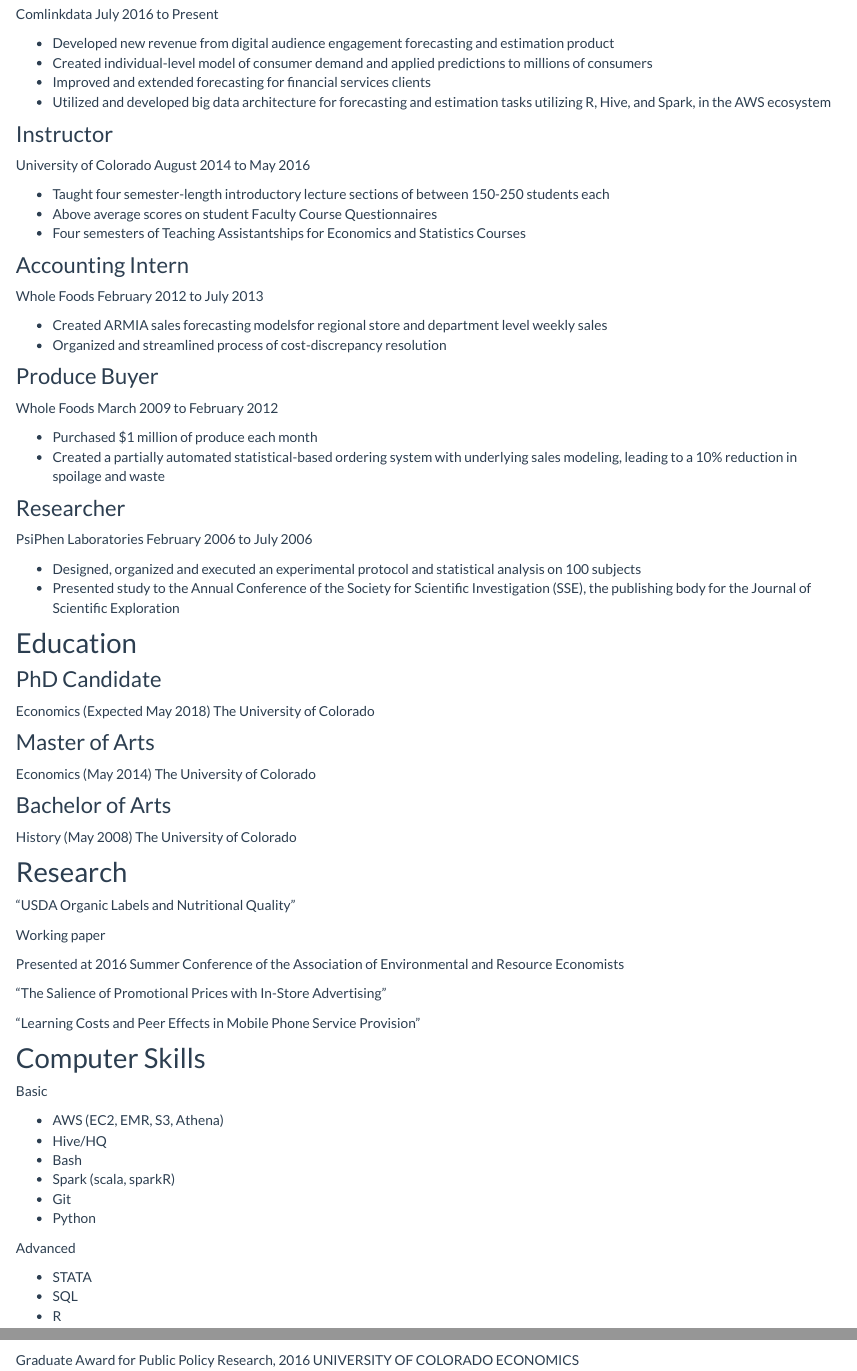
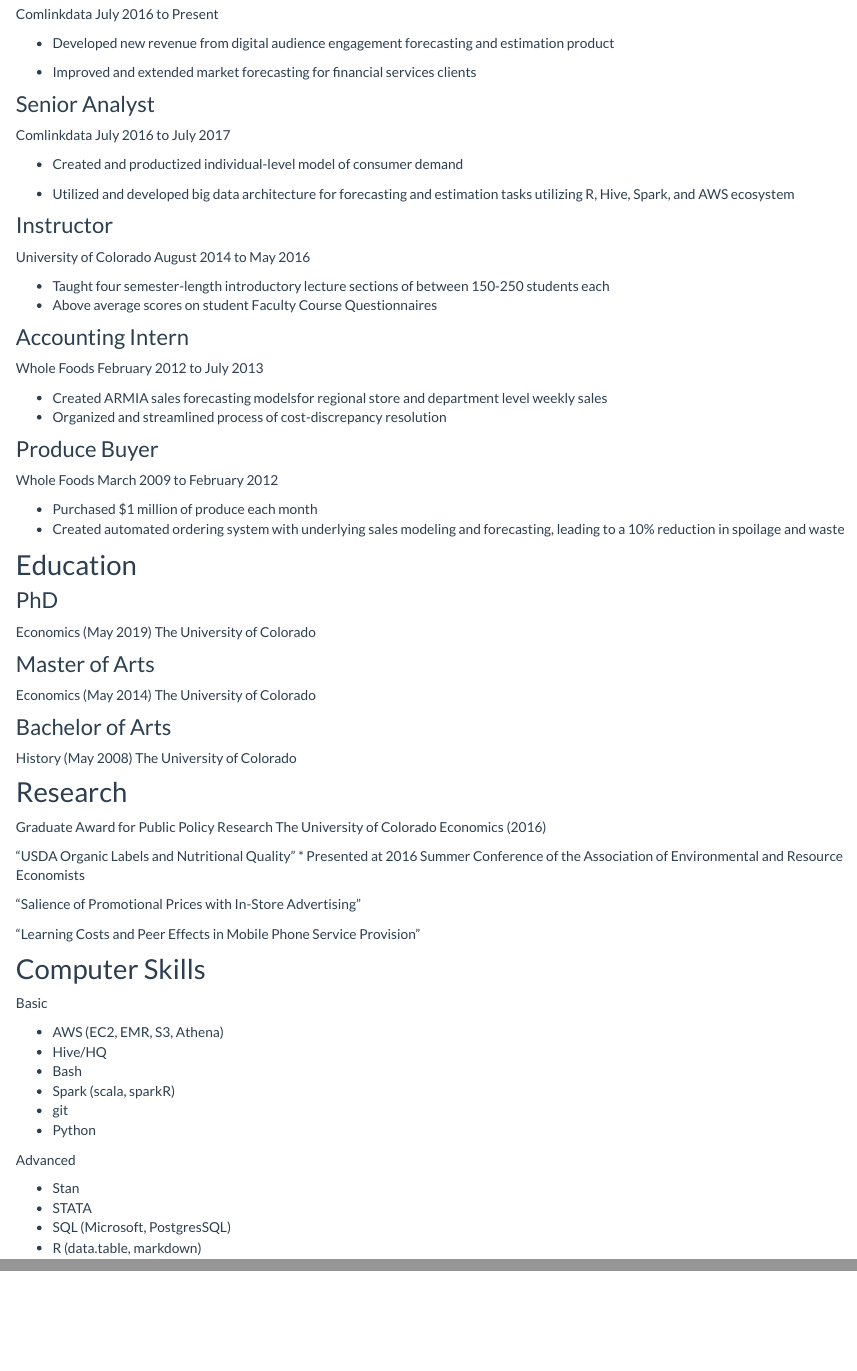
Before and after one commit to tylermangin/site, an R Markdown document (Resume.Rmd): the page in a window 1100 px wide, from 260 px down, and a second part further down, joined at a grey line. Rendered offline with R 4.5, knitr and Pandoc, with nearby package versions.

Commit message:
fixed resume.html

```diff
--- a/Resume.Rmd
+++ b/Resume.Rmd
@@ -12,9 +12,16 @@ Comlinkdata
 July 2016 to Present
 
 * Developed new revenue from digital audience engagement forecasting and estimation product
-* Created individual-level model of consumer demand and applied predictions to millions of consumers
-* Improved and extended forecasting for financial services clients
-* Utilized and developed big data architecture for forecasting and estimation tasks utilizing R, Hive, and Spark, in the AWS ecosystem
+
+* Improved and extended market forecasting for financial services clients
+
+### Senior Analyst
+Comlinkdata
+July 2016 to July 2017
+
+* Created and productized individual-level model of consumer demand
+
+* Utilized and developed big data architecture for forecasting and estimation tasks utilizing R, Hive, Spark, and AWS ecosystem
 
 ### Instructor
 University of Colorado
@@ -22,7 +29,6 @@ August 2014 to May 2016
 
 * Taught four semester-length introductory lecture sections of between 150-250 students each
 * Above average scores on student Faculty Course Questionnaires
-* Four semesters of Teaching Assistantships for Economics and Statistics Courses
 
 
 ### Accounting Intern
@@ -37,19 +43,13 @@ Whole Foods
 March 2009 to February 2012
 
 * Purchased \$1 million of produce each month
-* Created a partially automated statistical-based ordering system with underlying sales modeling, leading to a  10\% reduction in spoilage and waste
+* Created automated ordering system with underlying sales modeling and forecasting, leading to a 10% reduction in spoilage and waste
 
-### Researcher
-PsiPhen Laboratories
-February 2006 to July 2006
-
-* Designed, organized and executed an experimental protocol and statistical analysis on 100 subjects
-* Presented study to the Annual Conference of the Society for Scientific Investigation (SSE), the publishing body for the Journal of Scientific Exploration
 
 ## Education
 
-### PhD Candidate
-Economics (Expected May 2018)
+### PhD
+Economics (May 2019)
 The University of Colorado
 
 
@@ -65,14 +65,12 @@ The University of Colorado
 
 ## Research
 
+Graduate Award for Public Policy Research The University of Colorado Economics (2016)
+
 "USDA Organic Labels and Nutritional Quality"
+* Presented at 2016 Summer Conference of the Association of Environmental and Resource Economists
 
-Working paper
-
-Presented at 2016 Summer Conference
-of the Association of Environmental and Resource Economists
-
-"The Salience of Promotional Prices with In-Store Advertising"
+"Salience of Promotional Prices with In-Store Advertising"
 
 "Learning Costs and Peer Effects in Mobile Phone Service Provision"
 
@@ -84,11 +82,10 @@ Basic
 * Hive/HQ
 * Bash
 * Spark (scala, sparkR)
-* Git
+* git
 * Python
 
 Advanced
 
+* Stan
 * STATA
-* SQL
-* R
@@ -98,2 +92,2 @@ Advanced
-Graduate Award for Public Policy Research, 2016
-UNIVERSITY OF COLORADO ECONOMICS
+* SQL (Microsoft, PostgresSQL)
+* R (data.table, markdown)
```
Also changed, not shown: Resume.html, Resume.Rmd (5 more changed lines).
